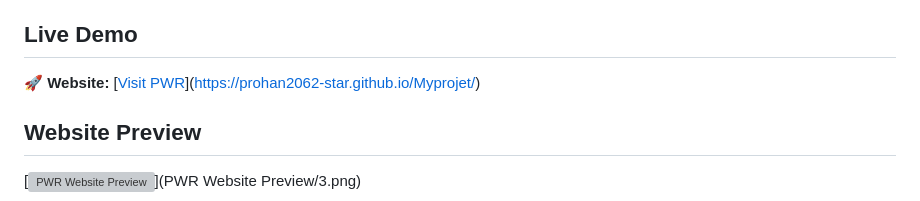
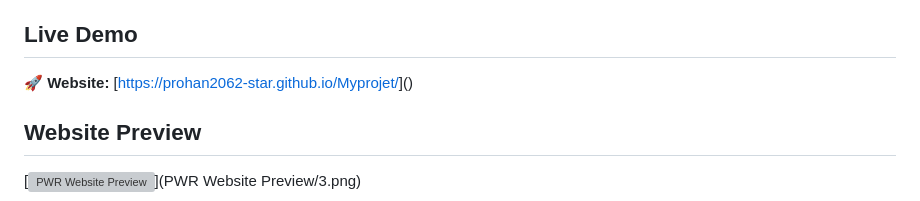
Before and after one commit to prohan2062-star/Myprojet, a Markdown page: README.md, the part around the change. Drawn GitHub-style; grey boxes are pictures that could not be loaded.

Commit message:
Fix live demo link format in README
Updated the live demo website link format in README.

```diff
--- a/README.md
+++ b/README.md
@@ -4,7 +4,7 @@
 
 ## Live Demo
 
-🚀 **Website:** [[Visit PWR](YOUR_LIVE_WEBSITE_URL)](https://prohan2062-star.github.io/Myprojet/)
+🚀 **Website:** [[https://prohan2062-star.github.io/Myprojet/](YOUR_LIVE_WEBSITE_URL)]()
 
 ## Website Preview
 
```
